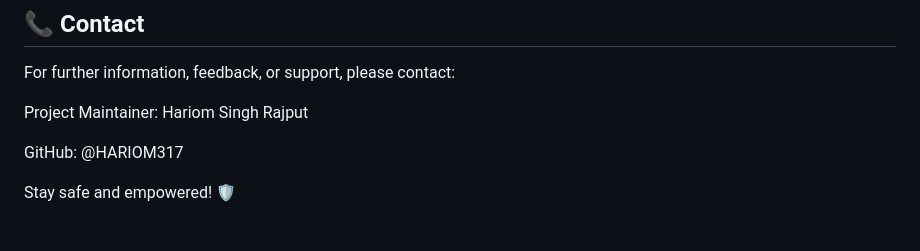
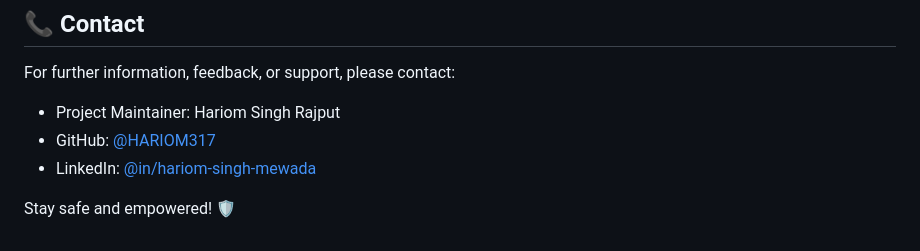
Before and after one commit to HARIOM317/vSafe-women-safety-app, a Markdown page: README.md, the part around the change. Drawn GitHub-style.

```diff
--- a/README.md
+++ b/README.md
@@ -129,9 +129,8 @@ This project is licensed under the [MIT License](LICENSE). Feel free to use and
 
 ## 📞 Contact
 For further information, feedback, or support, please contact:
-
-Project Maintainer: Hariom Singh Rajput
-
-GitHub: @HARIOM317
+  - Project Maintainer: Hariom Singh Rajput
+  - GitHub: [@HARIOM317](https://github.com/HARIOM317)
+  - LinkedIn: [@in/hariom-singh-mewada](https://www.linkedin.com/in/hariom-singh-mewada/)
 
 Stay safe and empowered! 🛡️
```
